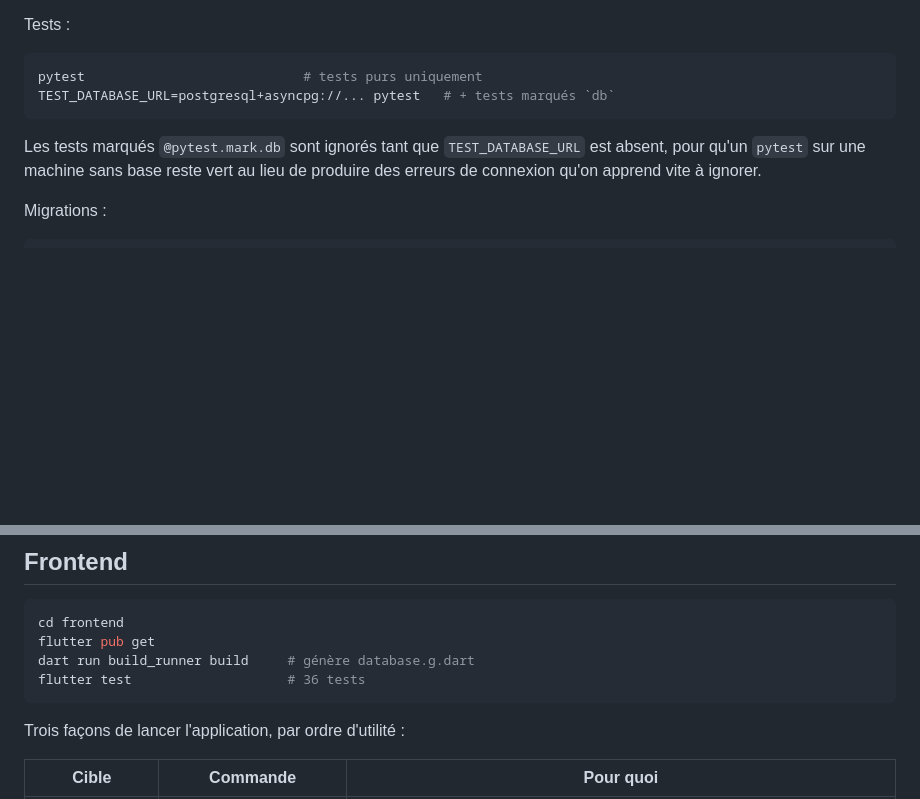
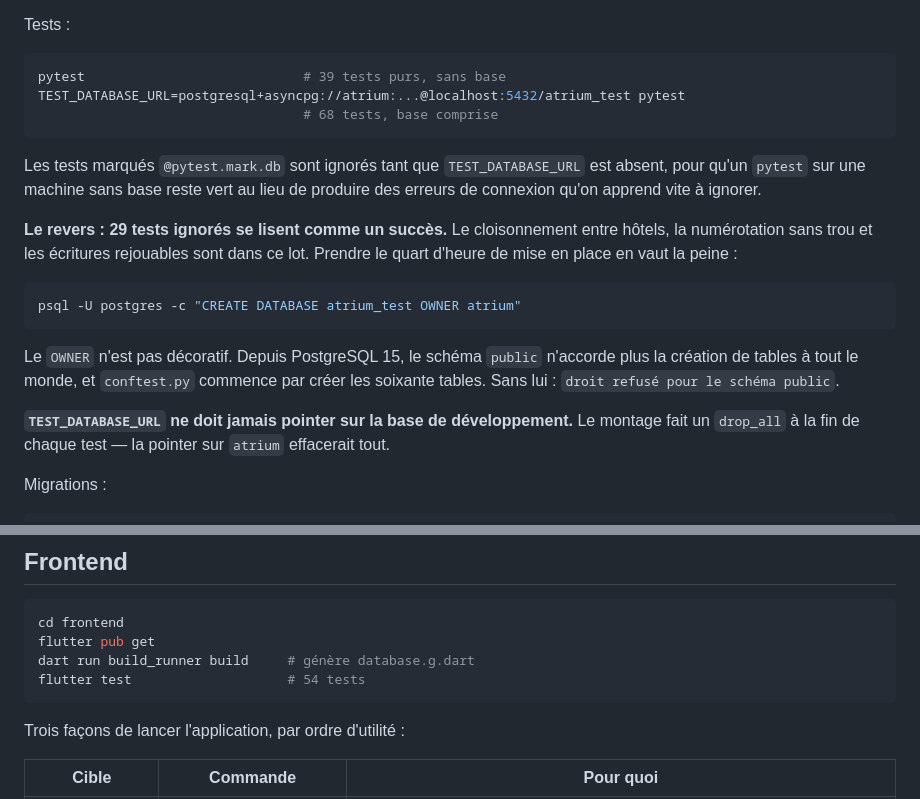
Before and after one commit to DanielEsso237/Atrium, a Markdown page: README.md, 2 parts joined by grey strips. GitHub-like rendering; blank space fills up the shorter version.

Commit message:
docs: comment lancer les 29 tests que personne n'avait jamais vus tourner
`pytest` seul en ignore 29 sans le dire autrement que par un `s` dans la
sortie -- et 29 tests ignores se lisent comme un succes. Le cloisonnement
entre hotels, la numerotation sans trou et les ecritures rejouables d'Oriol
etaient dans ce lot depuis leur ecriture.

Le README donne maintenant la mise en place, avec les deux pieges rencontres
en la faisant : le `OWNER` a la creation, sans quoi PostgreSQL 15 refuse la
creation des tables dans le schema `public` ; et l'interdiction de pointer
`TEST_DATABASE_URL` sur la base de developpement, que le montage effacerait.

Les comptes de tests sont remis a jour : 39 purs, 68 avec base, 54 cote
Flutter.

Co-Authored-By: Claude Opus 5 <noreply@anthropic.com>

````diff
--- a/README.md
+++ b/README.md
@@ -84,13 +84,31 @@ jouées contre une vraie base.
 Tests :
 
 ```bash
-pytest                            # tests purs uniquement
-TEST_DATABASE_URL=postgresql+asyncpg://... pytest   # + tests marqués `db`
+pytest                            # 39 tests purs, sans base
+TEST_DATABASE_URL=postgresql+asyncpg://atrium:...@localhost:5432/atrium_test pytest
+                                  # 68 tests, base comprise
 ```
 
 Les tests marqués `@pytest.mark.db` sont ignorés tant que `TEST_DATABASE_URL`
 est absent, pour qu'un `pytest` sur une machine sans base reste vert au lieu de
 produire des erreurs de connexion qu'on apprend vite à ignorer.
+
+**Le revers : 29 tests ignorés se lisent comme un succès.** Le cloisonnement
+entre hôtels, la numérotation sans trou et les écritures rejouables sont dans
+ce lot. Prendre le quart d'heure de mise en place en vaut la peine :
+
+```bash
+psql -U postgres -c "CREATE DATABASE atrium_test OWNER atrium"
+```
+
+Le `OWNER` n'est pas décoratif. Depuis PostgreSQL 15, le schéma `public`
+n'accorde plus la création de tables à tout le monde, et `conftest.py`
+commence par créer les soixante tables. Sans lui : `droit refusé pour le
+schéma public`.
+
+**`TEST_DATABASE_URL` ne doit jamais pointer sur la base de développement.**
+Le montage fait un `drop_all` à la fin de chaque test — la pointer sur
+`atrium` effacerait tout.
 
 Migrations :
 
@@ -111,7 +129,7 @@ pas se jouer sur une base différente de celle que sert l'API.
 cd frontend
 flutter pub get
 dart run build_runner build     # génère database.g.dart
-flutter test                    # 36 tests
+flutter test                    # 54 tests
 ```
 
 Trois façons de lancer l'application, par ordre d'utilité :
````
